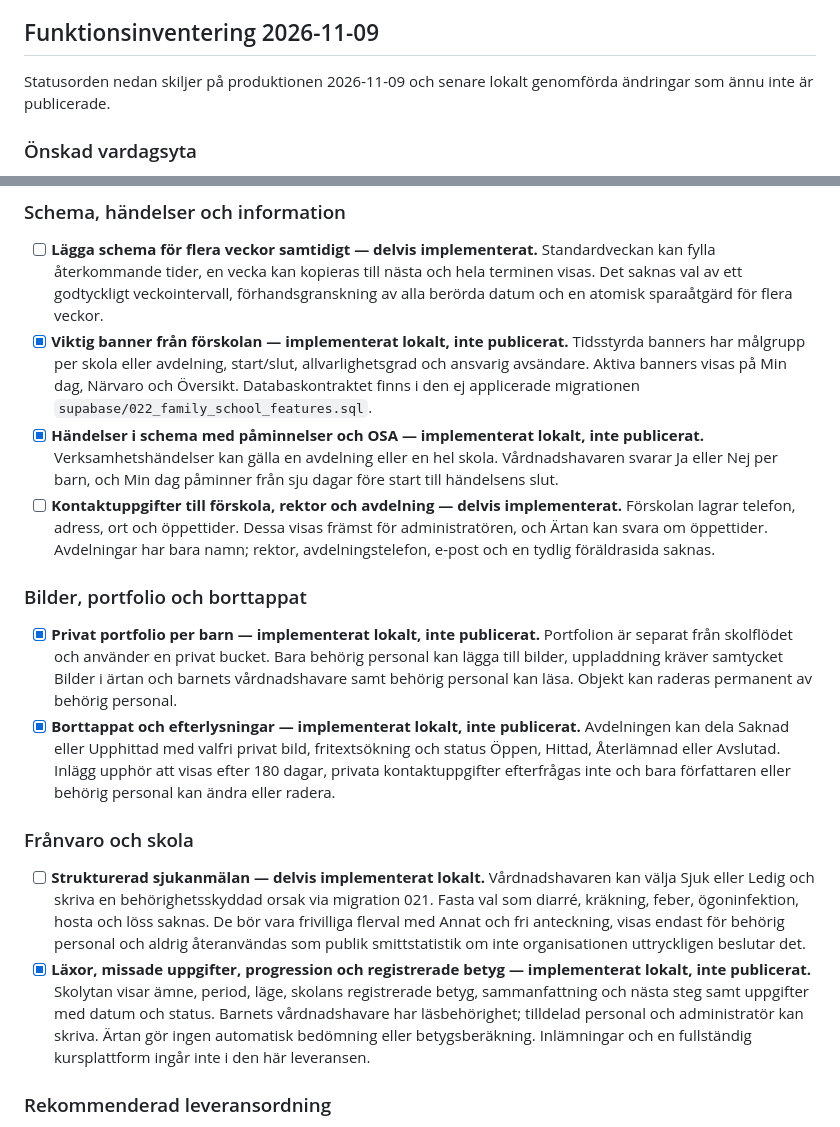
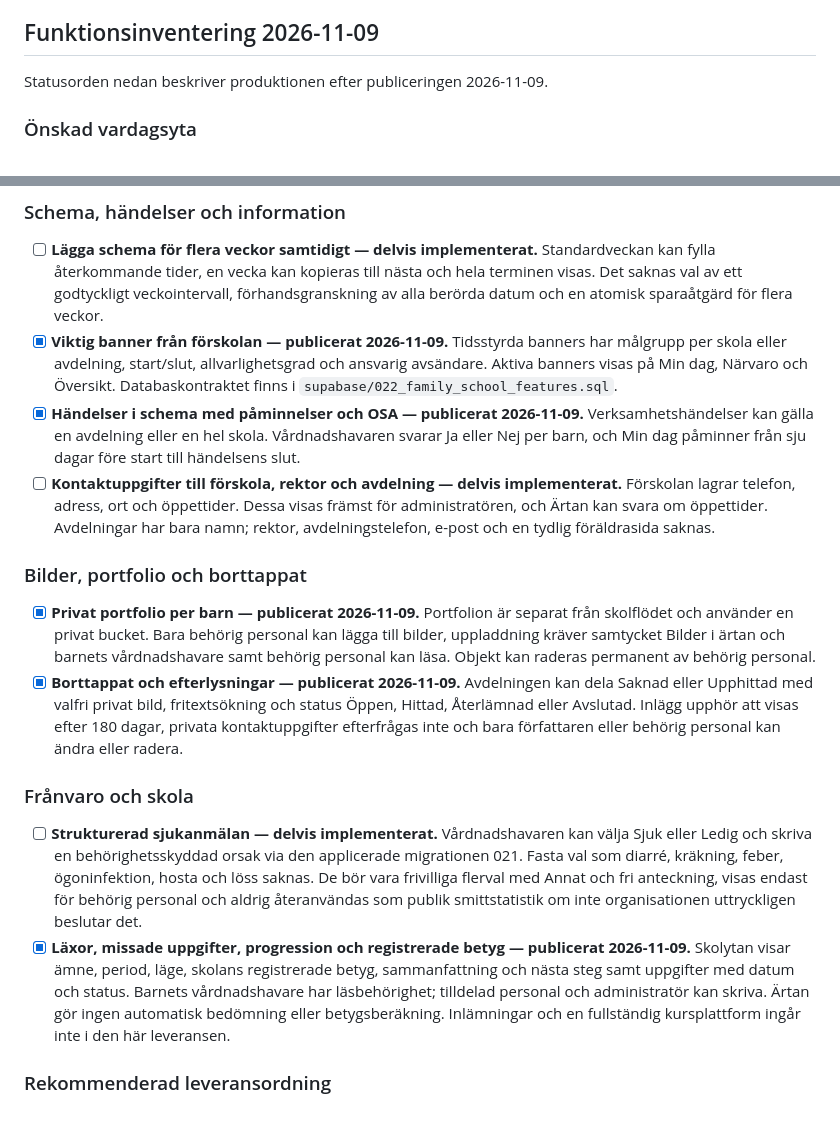
Before and after one commit to philipwarebornmusic-netizen/Arthur-Pre-School, a Markdown page: Ärtan - behov och framtida möjligheter.md, 2 parts joined by grey strips. Drawn GitHub-style.

Commit message:
Document production release

```diff
--- a/Ärtan - behov och framtida möjligheter.md
+++ b/Ärtan - behov och framtida möjligheter.md
@@ -98,7 +98,7 @@ Etapp 5 kräver separat rättslig bedömning och konsekvensbedömning innan utve
 
 ## Funktionsinventering 2026-11-09
 
-Statusorden nedan skiljer på produktionen 2026-11-09 och senare lokalt genomförda ändringar som ännu inte är publicerade.
+Statusorden nedan beskriver produktionen efter publiceringen 2026-11-09.
 
 ### Önskad vardagsyta
 
@@ -110,19 +110,19 @@ Statusorden nedan skiljer på produktionen 2026-11-09 och senare lokalt genomfö
 ### Schema, händelser och information
 
 - [ ] **Lägga schema för flera veckor samtidigt — delvis implementerat.** Standardveckan kan fylla återkommande tider, en vecka kan kopieras till nästa och hela terminen visas. Det saknas val av ett godtyckligt veckointervall, förhandsgranskning av alla berörda datum och en atomisk sparaåtgärd för flera veckor.
-- [x] **Viktig banner från förskolan — implementerat lokalt, inte publicerat.** Tidsstyrda banners har målgrupp per skola eller avdelning, start/slut, allvarlighetsgrad och ansvarig avsändare. Aktiva banners visas på Min dag, Närvaro och Översikt. Databaskontraktet finns i den ej applicerade migrationen `supabase/022_family_school_features.sql`.
-- [x] **Händelser i schema med påminnelser och OSA — implementerat lokalt, inte publicerat.** Verksamhetshändelser kan gälla en avdelning eller en hel skola. Vårdnadshavaren svarar Ja eller Nej per barn, och Min dag påminner från sju dagar före start till händelsens slut.
+- [x] **Viktig banner från förskolan — publicerat 2026-11-09.** Tidsstyrda banners har målgrupp per skola eller avdelning, start/slut, allvarlighetsgrad och ansvarig avsändare. Aktiva banners visas på Min dag, Närvaro och Översikt. Databaskontraktet finns i `supabase/022_family_school_features.sql`.
+- [x] **Händelser i schema med påminnelser och OSA — publicerat 2026-11-09.** Verksamhetshändelser kan gälla en avdelning eller en hel skola. Vårdnadshavaren svarar Ja eller Nej per barn, och Min dag påminner från sju dagar före start till händelsens slut.
 - [ ] **Kontaktuppgifter till förskola, rektor och avdelning — delvis implementerat.** Förskolan lagrar telefon, adress, ort och öppettider. Dessa visas främst för administratören, och Ärtan kan svara om öppettider. Avdelningar har bara namn; rektor, avdelningstelefon, e-post och en tydlig föräldrasida saknas.
 
 ### Bilder, portfolio och borttappat
 
-- [x] **Privat portfolio per barn — implementerat lokalt, inte publicerat.** Portfolion är separat från skolflödet och använder en privat bucket. Bara behörig personal kan lägga till bilder, uppladdning kräver samtycket Bilder i ärtan och barnets vårdnadshavare samt behörig personal kan läsa. Objekt kan raderas permanent av behörig personal.
-- [x] **Borttappat och efterlysningar — implementerat lokalt, inte publicerat.** Avdelningen kan dela Saknad eller Upphittad med valfri privat bild, fritextsökning och status Öppen, Hittad, Återlämnad eller Avslutad. Inlägg upphör att visas efter 180 dagar, privata kontaktuppgifter efterfrågas inte och bara författaren eller behörig personal kan ändra eller radera.
+- [x] **Privat portfolio per barn — publicerat 2026-11-09.** Portfolion är separat från skolflödet och använder en privat bucket. Bara behörig personal kan lägga till bilder, uppladdning kräver samtycket Bilder i ärtan och barnets vårdnadshavare samt behörig personal kan läsa. Objekt kan raderas permanent av behörig personal.
+- [x] **Borttappat och efterlysningar — publicerat 2026-11-09.** Avdelningen kan dela Saknad eller Upphittad med valfri privat bild, fritextsökning och status Öppen, Hittad, Återlämnad eller Avslutad. Inlägg upphör att visas efter 180 dagar, privata kontaktuppgifter efterfrågas inte och bara författaren eller behörig personal kan ändra eller radera.
 
 ### Frånvaro och skola
 
-- [ ] **Strukturerad sjukanmälan — delvis implementerat lokalt.** Vårdnadshavaren kan välja Sjuk eller Ledig och skriva en behörighetsskyddad orsak via migration 021. Fasta val som diarré, kräkning, feber, ögoninfektion, hosta och löss saknas. De bör vara frivilliga flerval med Annat och fri anteckning, visas endast för behörig personal och aldrig återanvändas som publik smittstatistik om inte organisationen uttryckligen beslutar det.
-- [x] **Läxor, missade uppgifter, progression och registrerade betyg — implementerat lokalt, inte publicerat.** Skolytan visar ämne, period, läge, skolans registrerade betyg, sammanfattning och nästa steg samt uppgifter med datum och status. Barnets vårdnadshavare har läsbehörighet; tilldelad personal och administratör kan skriva. Ärtan gör ingen automatisk bedömning eller betygsberäkning. Inlämningar och en fullständig kursplattform ingår inte i den här leveransen.
+- [ ] **Strukturerad sjukanmälan — delvis implementerat.** Vårdnadshavaren kan välja Sjuk eller Ledig och skriva en behörighetsskyddad orsak via den applicerade migrationen 021. Fasta val som diarré, kräkning, feber, ögoninfektion, hosta och löss saknas. De bör vara frivilliga flerval med Annat och fri anteckning, visas endast för behörig personal och aldrig återanvändas som publik smittstatistik om inte organisationen uttryckligen beslutar det.
+- [x] **Läxor, missade uppgifter, progression och registrerade betyg — publicerat 2026-11-09.** Skolytan visar ämne, period, läge, skolans registrerade betyg, sammanfattning och nästa steg samt uppgifter med datum och status. Barnets vårdnadshavare har läsbehörighet; tilldelad personal och administratör kan skriva. Ärtan gör ingen automatisk bedömning eller betygsberäkning. Inlämningar och en fullständig kursplattform ingår inte i den här leveransen.
 
 ### Rekommenderad leveransordning
 
```
Also changed, not shown: CHANGELOG.md (+1 -1 lines).
